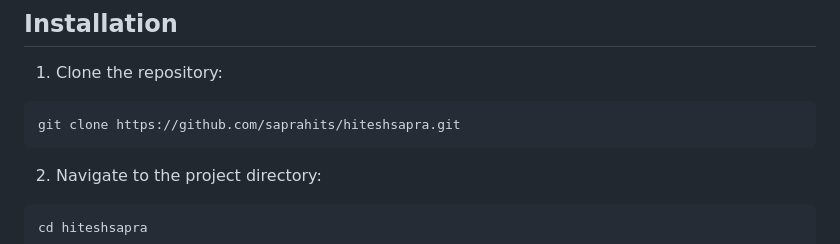
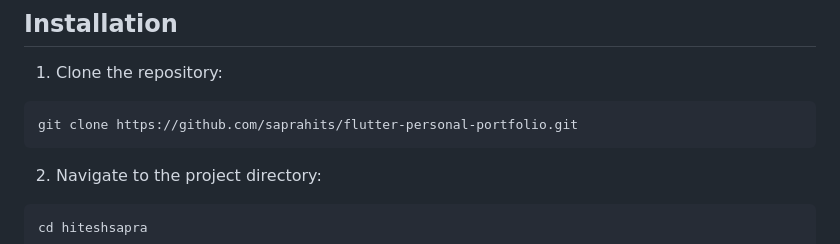
Before and after one commit to saprahits/flutter-personal-portfolio, a Markdown page: README.md, the part around the change. Rendered like a GitHub page.

````diff
--- a/README.md
+++ b/README.md
@@ -43,7 +43,7 @@ The project is organized into several main directories:
 1. Clone the repository:
 
 ```sh
-git clone https://github.com/saprahits/hiteshsapra.git
+git clone https://github.com/saprahits/flutter-personal-portfolio.git
 ```
 2. Navigate to the project directory:
 ```sh
````
